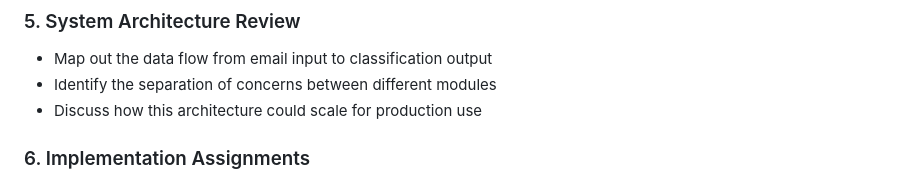
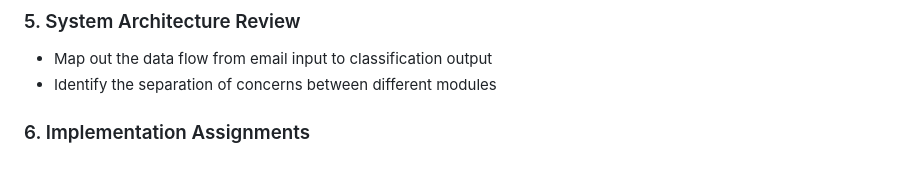
Before and after one commit to johnaffolter/lab2_factories, a Markdown page: README.md, the part around the change. Drawn GitHub-style.

```diff
--- a/README.md
+++ b/README.md
@@ -109,7 +109,6 @@ During this lab session, you will:
 ### 5. System Architecture Review
 - Map out the data flow from email input to classification output
 - Identify the separation of concerns between different modules
-- Discuss how this architecture could scale for production use
 
 ### 6. Implementation Assignments
 - **Part 1**: Complete the `NonTextCharacterFeatureGenerator` class in `app/features/generators.py:95`
```
